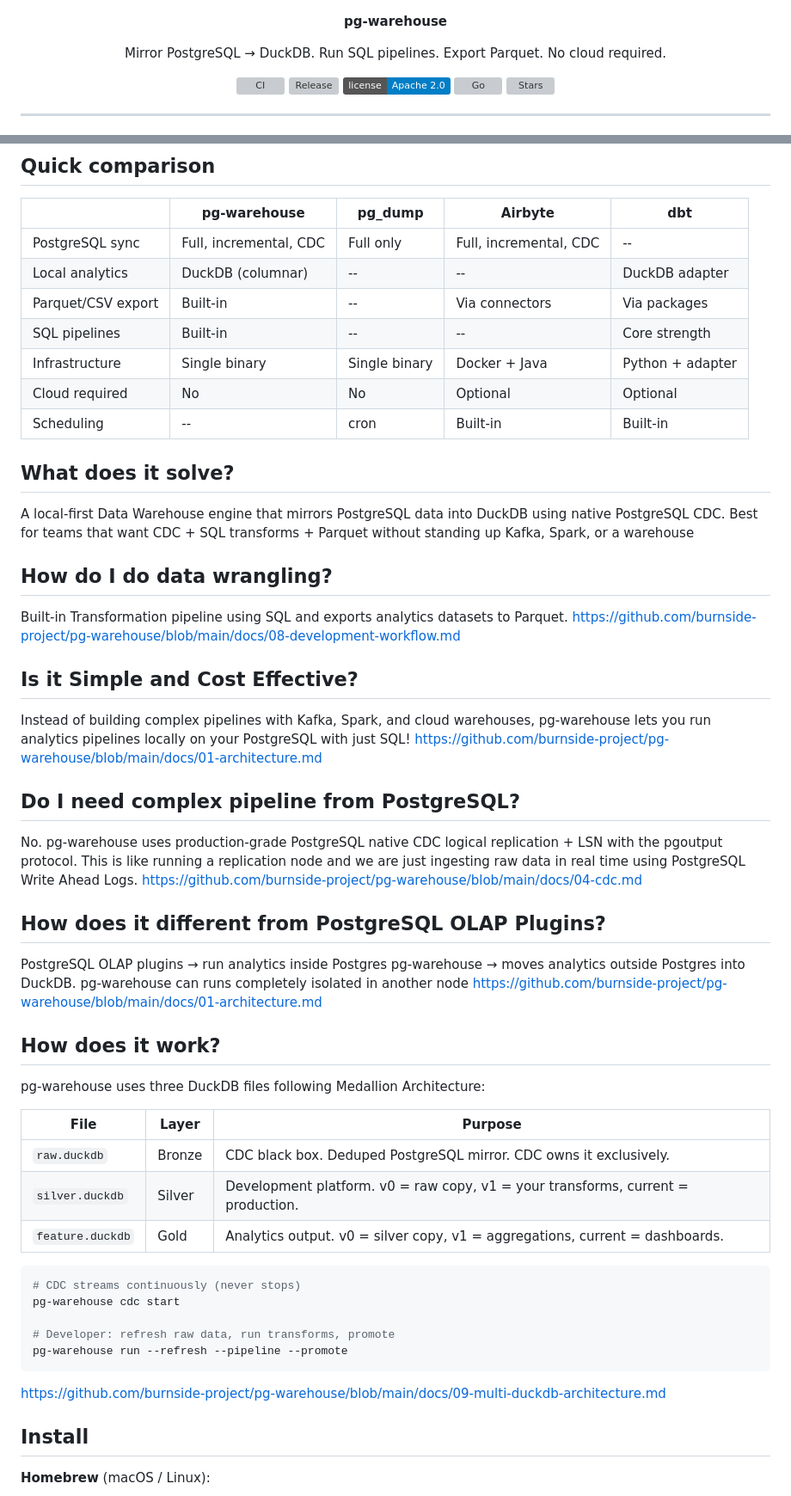
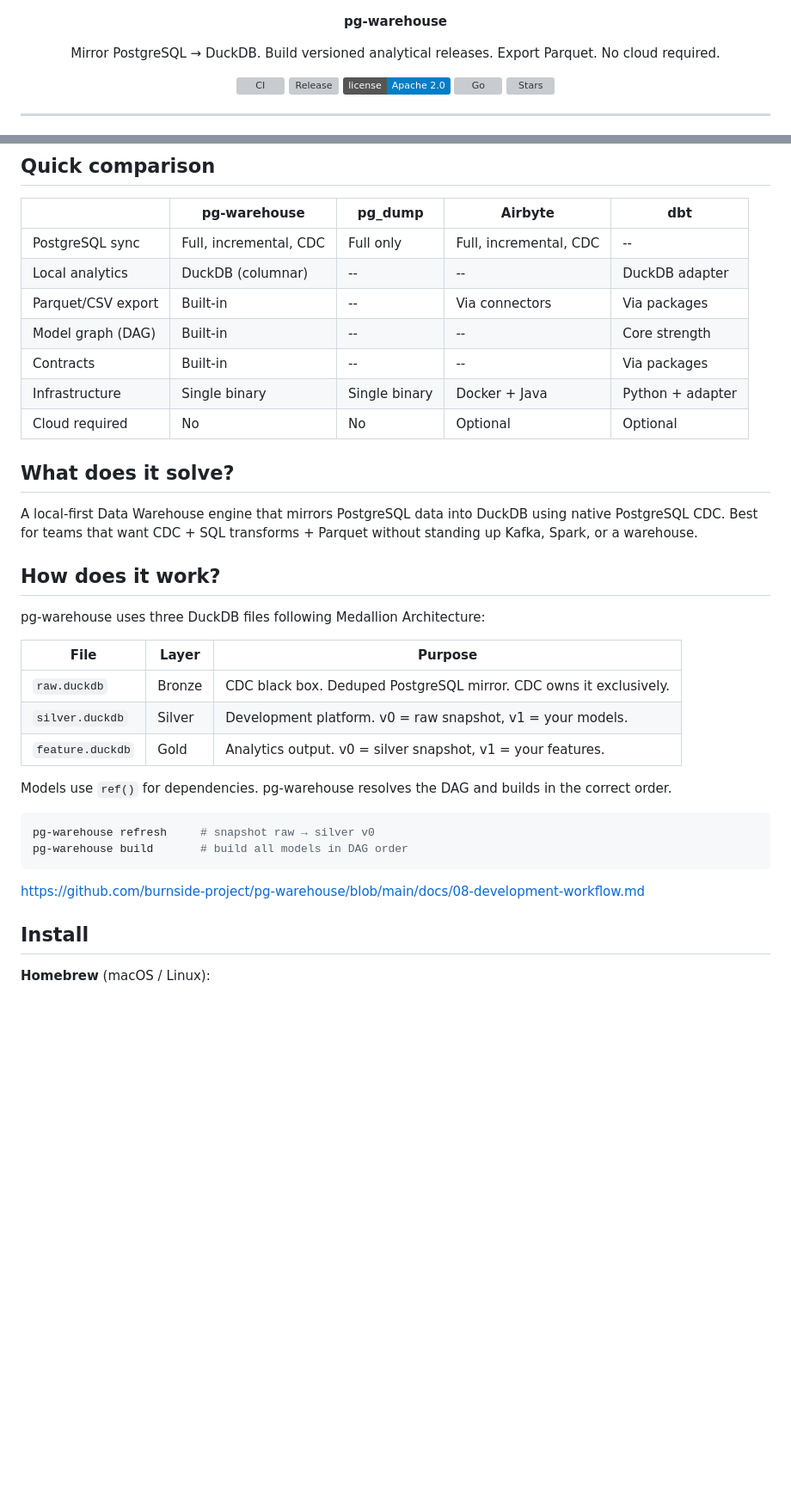
Before and after one commit to burnside-project/pg-warehouse, a Markdown page: README.md, 2 parts joined by grey strips. Shown at 86% size. Rendered like a GitHub page; badges without logos; blank space fills up the shorter version; grey boxes are pictures that could not be loaded.

````diff
--- a/README.md
+++ b/README.md
@@ -4,7 +4,7 @@
 </p>
 
 <p align="center">
-  Mirror PostgreSQL &rarr; DuckDB. Run SQL pipelines. Export Parquet. No cloud required.
+  Mirror PostgreSQL &rarr; DuckDB. Build versioned analytical releases. Export Parquet. No cloud required.
 </p>
 
 <p align="center">
@@ -86,55 +93,33 @@ and export to Parquet or CSV. Everything runs locally, on your machine, with no
 | PostgreSQL sync | Full, incremental, CDC | Full only | Full, incremental, CDC | -- |
 | Local analytics | DuckDB (columnar) | -- | -- | DuckDB adapter |
 | Parquet/CSV export | Built-in | -- | Via connectors | Via packages |
-| SQL pipelines | Built-in | -- | -- | Core strength |
+| Model graph (DAG) | Built-in | -- | -- | Core strength |
+| Contracts | Built-in | -- | -- | Via packages |
 | Infrastructure | Single binary | Single binary | Docker + Java | Python + adapter |
 | Cloud required | No | No | Optional | Optional |
-| Scheduling | -- | cron | Built-in | Built-in |
 
 ## What does it solve?
 A local-first Data Warehouse engine that mirrors PostgreSQL data into DuckDB using native PostgreSQL CDC.
-Best for teams that want CDC + SQL transforms + Parquet without standing up Kafka, Spark, or a warehouse
-
-## How do I do data wrangling?
-Built-in Transformation pipeline using SQL and exports analytics datasets to Parquet.
-https://github.com/burnside-project/pg-warehouse/blob/main/docs/08-development-workflow.md
-
-## Is it Simple and Cost Effective?
-Instead of building complex pipelines with Kafka, Spark, and cloud warehouses, pg-warehouse
-lets you run analytics pipelines locally on your PostgreSQL with just SQL!
-https://github.com/burnside-project/pg-warehouse/blob/main/docs/01-architecture.md
-
-
-## Do I need complex pipeline from PostgreSQL?
-No. pg-warehouse uses production-grade PostgreSQL native CDC logical replication + LSN with the pgoutput protocol.
-This is like running a replication node and we are just ingesting raw data in real time using PostgreSQL Write Ahead Logs.
-https://github.com/burnside-project/pg-warehouse/blob/main/docs/04-cdc.md
-
-## How does it different from PostgreSQL OLAP Plugins?
-PostgreSQL OLAP plugins → run analytics inside Postgres
-pg-warehouse → moves analytics outside Postgres into DuckDB.
-pg-warehouse can runs completely isolated in another node
-https://github.com/burnside-project/pg-warehouse/blob/main/docs/01-architecture.md
+Best for teams that want CDC + SQL transforms + Parquet without standing up Kafka, Spark, or a warehouse.
 
 ## How does it work?
+
 pg-warehouse uses three DuckDB files following Medallion Architecture:
 
 | File | Layer | Purpose |
 |------|-------|---------|
 | `raw.duckdb` | Bronze | CDC black box. Deduped PostgreSQL mirror. CDC owns it exclusively. |
-| `silver.duckdb` | Silver | Development platform. v0 = raw copy, v1 = your transforms, current = production. |
-| `feature.duckdb` | Gold | Analytics output. v0 = silver copy, v1 = aggregations, current = dashboards. |
+| `silver.duckdb` | Silver | Development platform. v0 = raw snapshot, v1 = your models. |
+| `feature.duckdb` | Gold | Analytics output. v0 = silver snapshot, v1 = your features. |
+
+Models use `ref()` for dependencies. pg-warehouse resolves the DAG and builds in the correct order.
 
 ```bash
-# CDC streams continuously (never stops)
-pg-warehouse cdc start
-
-# Developer: refresh raw data, run transforms, promote
-pg-warehouse run --refresh --pipeline --promote
+pg-warehouse refresh     # snapshot raw → silver v0
+pg-warehouse build       # build all models in DAG order
 ```
 
-https://github.com/burnside-project/pg-warehouse/blob/main/docs/09-multi-duckdb-architecture.md
-
+https://github.com/burnside-project/pg-warehouse/blob/main/docs/08-development-workflow.md
 
 ## Install
 
````
Also changed, not shown: other parts of README.md (+78 -64 lines).
